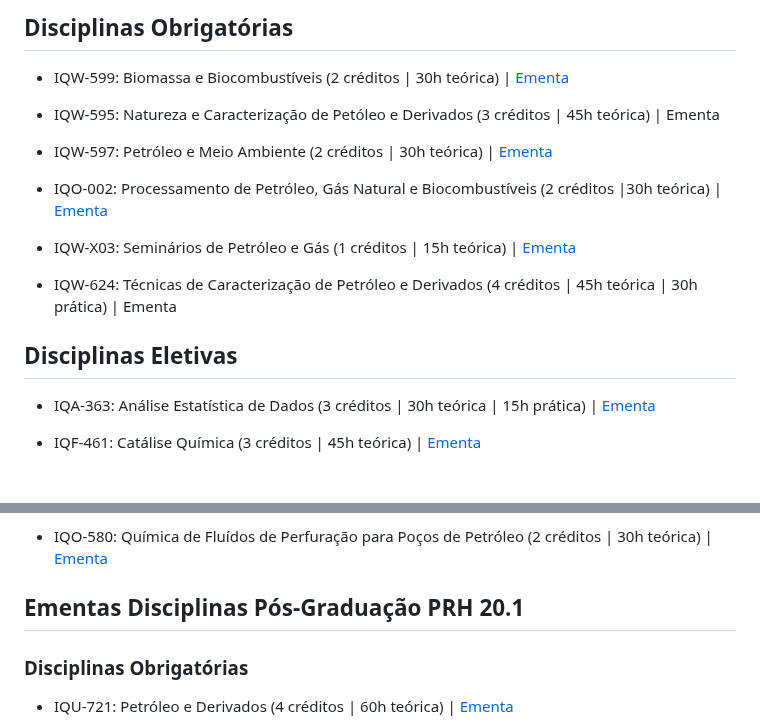
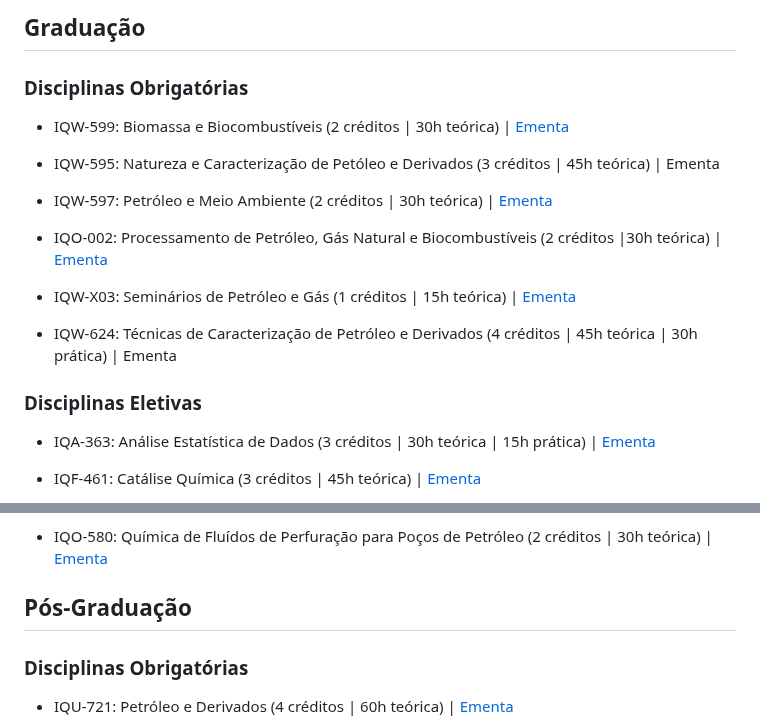
Before and after one commit to netunodigital/prh20, a Markdown page: disciplinas.md, 2 parts joined by grey strips. Rendered like a GitHub page.

```diff
--- a/disciplinas.md
+++ b/disciplinas.md
@@ -1,4 +1,6 @@
-## Disciplinas Obrigatórias
+ ## Graduação
+
+### Disciplinas Obrigatórias
 
  - IQW-599: Biomassa e Biocombustíveis (2 créditos | 30h teórica) |
    [Ementa](https://www.siga.ufrj.br/sira/repositorio-curriculo/disciplinas/29235503-92A4-F79B-06AF-68B080672632.html)
@@ -11,7 +13,7 @@
 - IQW-X03: Seminários de Petróleo e Gás (1 créditos | 15h teórica) | [Ementa](https://www.siga.ufrj.br/sira/repositorio-curriculo/disciplinas/D9E7C7D1-92A4-F79B-3F63-58B82B245516.html)
 - IQW-624: Técnicas de Caracterização de Petróleo e Derivados (4 créditos | 45h teórica | 30h prática) | Ementa
 
-## Disciplinas Eletivas
+### Disciplinas Eletivas
 
 - IQA-363: Análise Estatística de Dados (3 créditos | 30h teórica | 15h prática) | [Ementa](https://www.siga.ufrj.br/sira/repositorio-curriculo/disciplinas/69A63875-92A4-F79C-4249-CCD13A7DCE55.html)
 
@@ -32,10 +34,7 @@
 - IQO-580: Química de Fluídos de Perfuração para Poços de Petróleo (2 créditos | 30h teórica) | [Ementa](https://siga.ufrj.br/sira/repositorio-curriculo/disciplinas/2E034BA7-92A4-F799-6284-967BF90FF151.html)
 
 
-
-
-
-## Ementas Disciplinas Pós-Graduação PRH 20.1
+## Pós-Graduação
 
 ### Disciplinas Obrigatórias
 
```
